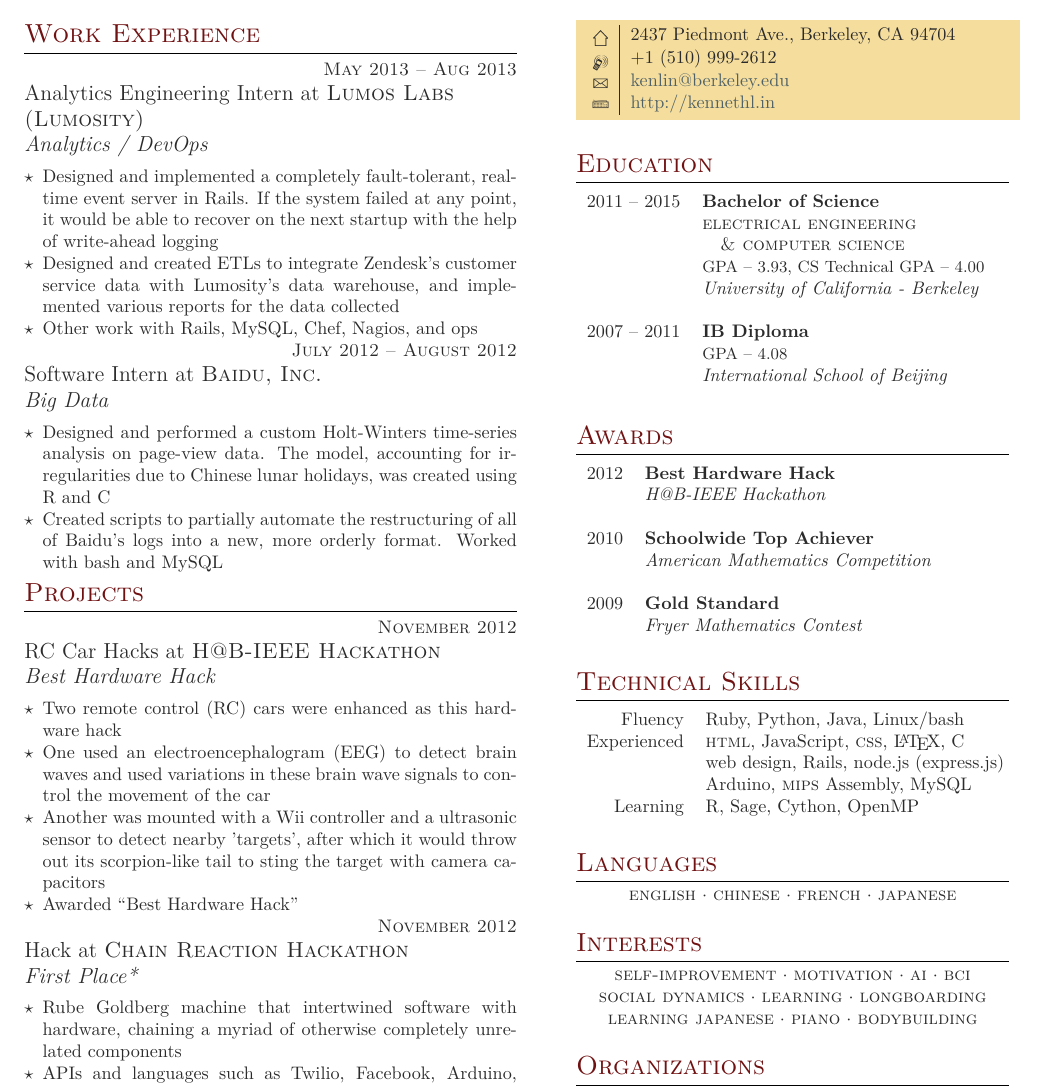
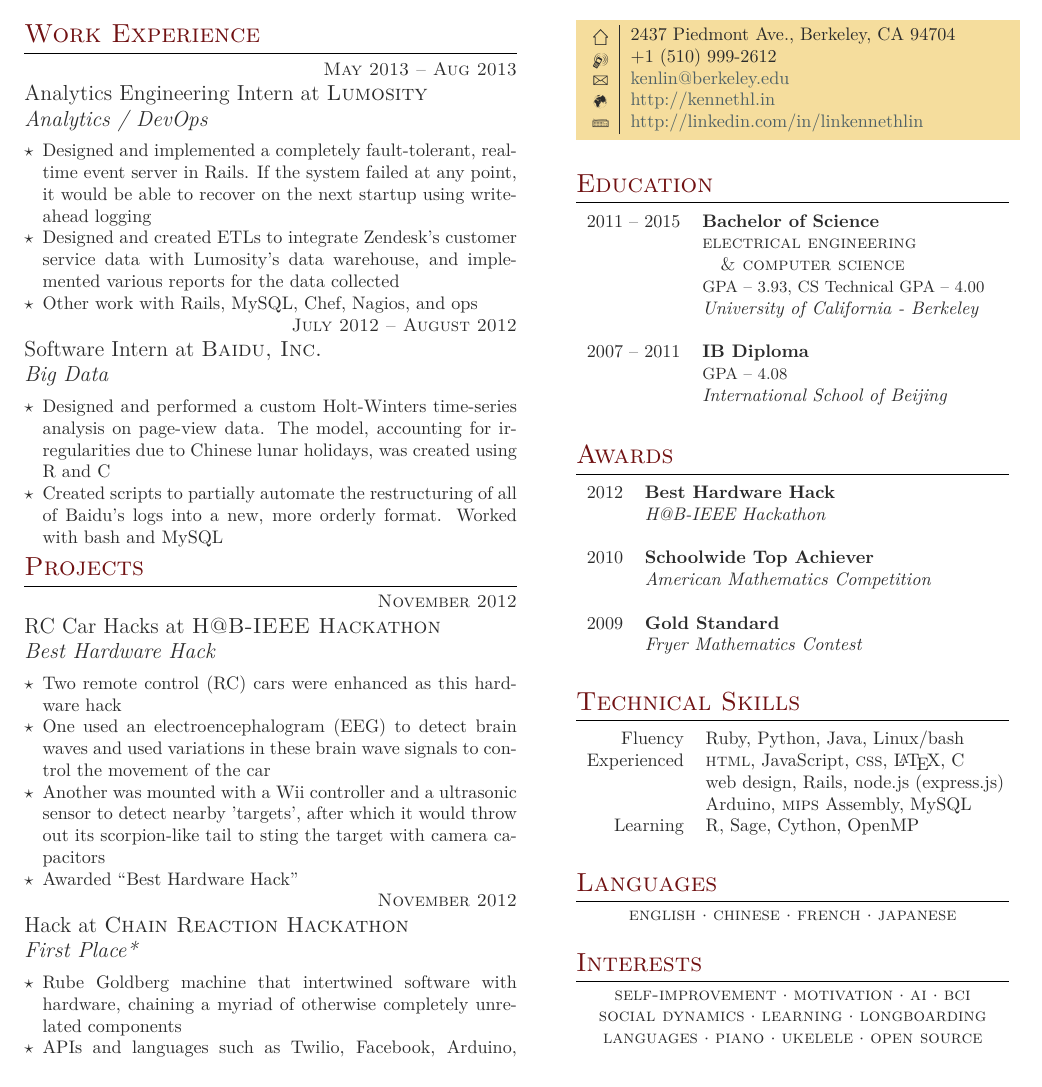
Before and after one commit to linkenneth/resume, a LaTeX CV (resume_v3.0.tex): part of the page, cut so that both start at the same text. The pictures show the PDF file resume_v3.0.pdf that the author committed with the source.

Commit message:
added linkedin, reduced verbosity, and updated interests

```diff
--- a/resume_v3.0.tex
+++ b/resume_v3.0.tex
@@ -99,15 +99,14 @@
 
 {\raggedleft\textsc{May 2013 -- Aug 2013}\par}
 
-{\raggedright\large Analytics Engineering Intern at \textsc{Lumos Labs (Lumosity)}\\
+{\raggedright\large Analytics Engineering Intern at \textsc{Lumosity}\\
 \textit{Analytics / DevOps}\\[5pt]}
 
 \normalsize{
   \begin{itemize}
   \item Designed and implemented a completely fault-tolerant, real-time
     event server in Rails. If the system failed at any point, it would be
-    able to recover on the next startup with the help of write-ahead
-    logging
+    able to recover on the next startup using write-ahead logging
   \item Designed and created ETLs to integrate Zendesk's customer service
     data with Lumosity's data warehouse, and implemented various reports
     for the data collected
@@ -130,8 +129,7 @@
     on page-view data. The model, accounting for irregularities due to
     Chinese lunar holidays, was created using R and C
   \item Created scripts to partially automate the restructuring of all of
-    Baidu's logs into a new, more orderly format. Worked with bash and
-    MySQL
+    Baidu's logs into a new, more orderly format. Worked in bash and MySQL
   \end{itemize}
 }\\
 
@@ -197,10 +195,11 @@
 
 \colorbox{shade}{\textcolor{text1}{
 \begin{tabular}{c|p{7cm}}
-\raisebox{-4pt}{\textifsymbol{18}} & 2437 Piedmont Ave., Berkeley, CA 94704 \\ % Address
-\raisebox{-3pt}{\Mobilefone} & +1 (510) 999-2612 \\ % Phone number
+\raisebox{-3pt}{\textifsymbol{18}} & 2437 Piedmont Ave., Berkeley, CA 94704 \\ % Address
+\raisebox{-2pt}{\Mobilefone} & +1 (510) 999-2612 \\ % Phone number
 \raisebox{-1pt}{\Letter} & \href{mailto:kenlin@berkeley.edu}{kenlin@berkeley.edu} \\ % Email address
-\Keyboard & \href{http://kennethl.in}{http://kennethl.in} \\ % Website
+\raisebox{-1.5pt}{\Mundus} & \href{http://kennethl.in}{http://kennethl.in} \\ % Website
+\Keyboard & \href{http://linkedin.com/in/linkennethlin}{http://linkedin.com/in/linkennethlin} \\ % Website
 \end{tabular}
 }
 }\\[10pt]
@@ -301,12 +300,12 @@ Learning
   $\cdot$ \textsc{bci} \\
   \textsc{social dynamics} $\cdot$ \textsc{learning} $\cdot$
   \textsc{longboarding} \\
-  \textsc{learning japanese} $\cdot$ \textsc{piano} $\cdot$ \textsc{bodybuilding}
+  \textsc{languages} $\cdot$ \textsc{piano} $\cdot$ \textsc{ukelele} $\cdot$ \textsc{open source}
 }
 \\[10pt]
 
 %----------------------------------------------------------------------------------------
-%	INTERESTS
+%	ORGANIZATIONS
 %----------------------------------------------------------------------------------------
 
 \section{Organizations}
```
Also changed, not shown: resume_v3.0.pdf, resume_v3.0.tex (20 more changed lines).
